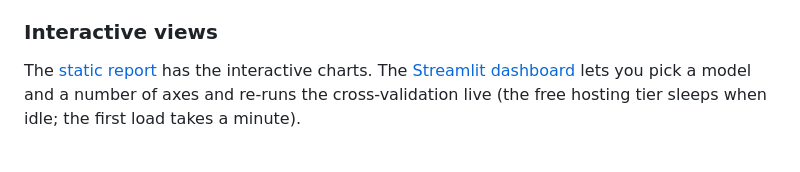
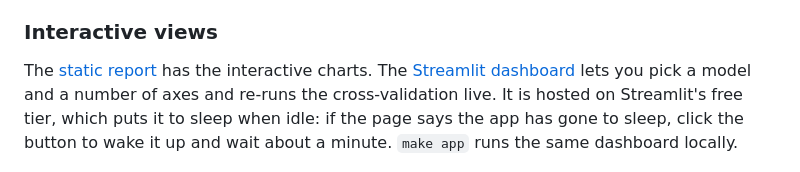
Before and after one commit to Pchambet/mushroom-project, a Markdown page: README.md, the part around one of its changes. GitHub-like rendering.

Commit message:
docs: dashboard link below the fold, with how to wake the sleeping free-tier app

```diff
--- a/README.md
+++ b/README.md
@@ -72,7 +71,7 @@ K-means (k = 3) on the first five axes recovers part of the structure: adjusted
 
 ### Interactive views
 
-The [static report](https://pchambet.github.io/mushroom-project/) has the interactive charts. The [Streamlit dashboard](https://pchambet-mushroom-project.streamlit.app/) lets you pick a model and a number of axes and re-runs the cross-validation live (the free hosting tier sleeps when idle; the first load takes a minute).
+The [static report](https://pchambet.github.io/mushroom-project/) has the interactive charts. The [Streamlit dashboard](https://pchambet-mushroom-project.streamlit.app/) lets you pick a model and a number of axes and re-runs the cross-validation live. It is hosted on Streamlit's free tier, which puts it to sleep when idle: if the page says the app has gone to sleep, click the button to wake it up and wait about a minute. `make app` runs the same dashboard locally.
 
 ![Streamlit dashboard, classification page](docs/figures/dashboard.png)
 
```
Also changed, not shown: other parts of README.md (+0 -1 lines).
